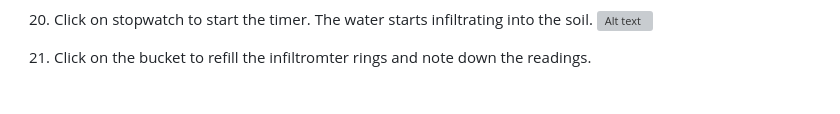
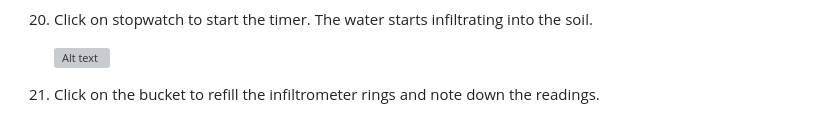
Before and after one commit to virtual-labs/exp-double-ring-infiltrometer-nitk, a Markdown page: experiment/procedure.md, the part around one of its changes. GitHub-like rendering; blank space fills up the shorter version; grey boxes are pictures that could not be loaded.

```diff
--- a/experiment/procedure.md
+++ b/experiment/procedure.md
@@ -59,9 +95,11 @@ These procedure steps will be followed on the simulator.
     ![Alt text](images/19.png)
 
 20. Click on stopwatch to start the timer. The water starts infiltrating into the soil.
+
     ![Alt text](images/20.png)
 
-21. Click on the bucket to refill the infiltromter rings and note down the readings.
+21. Click on the bucket to refill the infiltrometer rings and note down the readings.
+
     ![Alt text](images/21.JPG)
 
 22. Click on the arrow button given at the button right corner to move to the observation table.
```
Also changed, not shown: other parts of experiment/procedure.md (+40 -0 lines), experiment/theory.md (+1 -1 lines).
